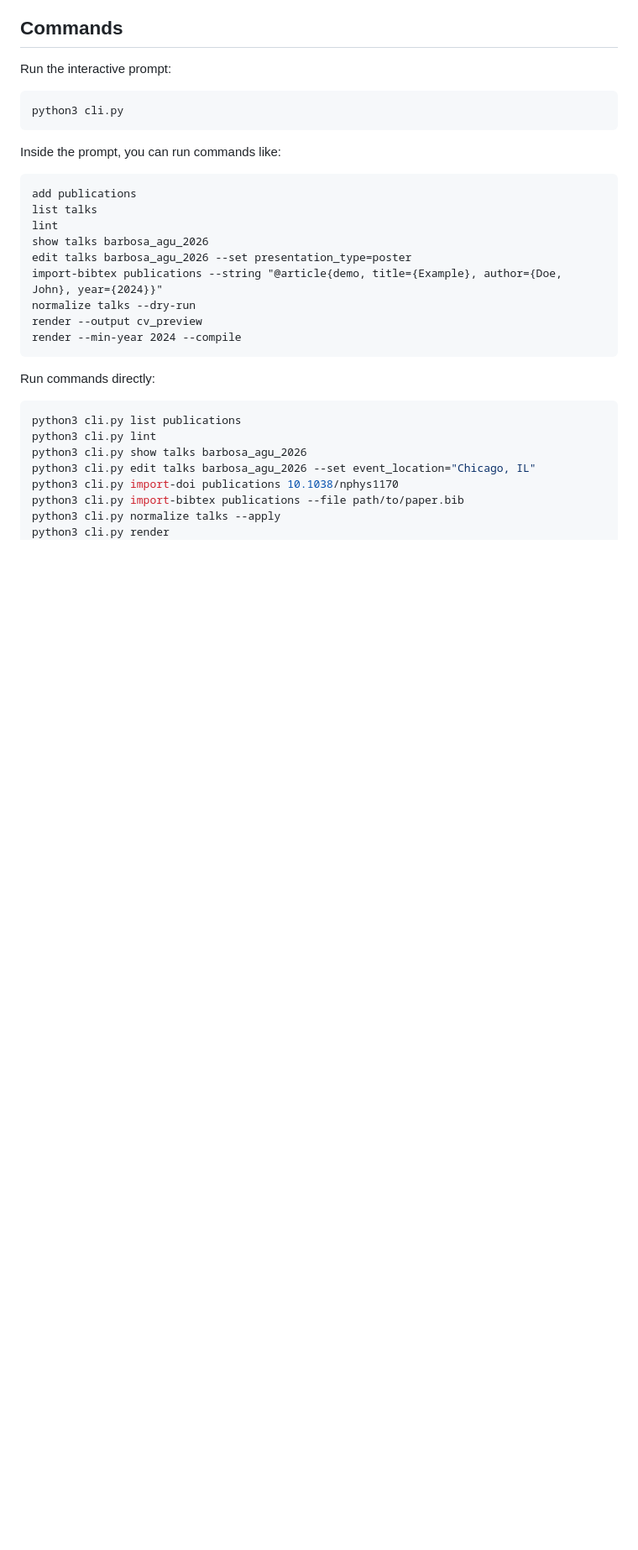
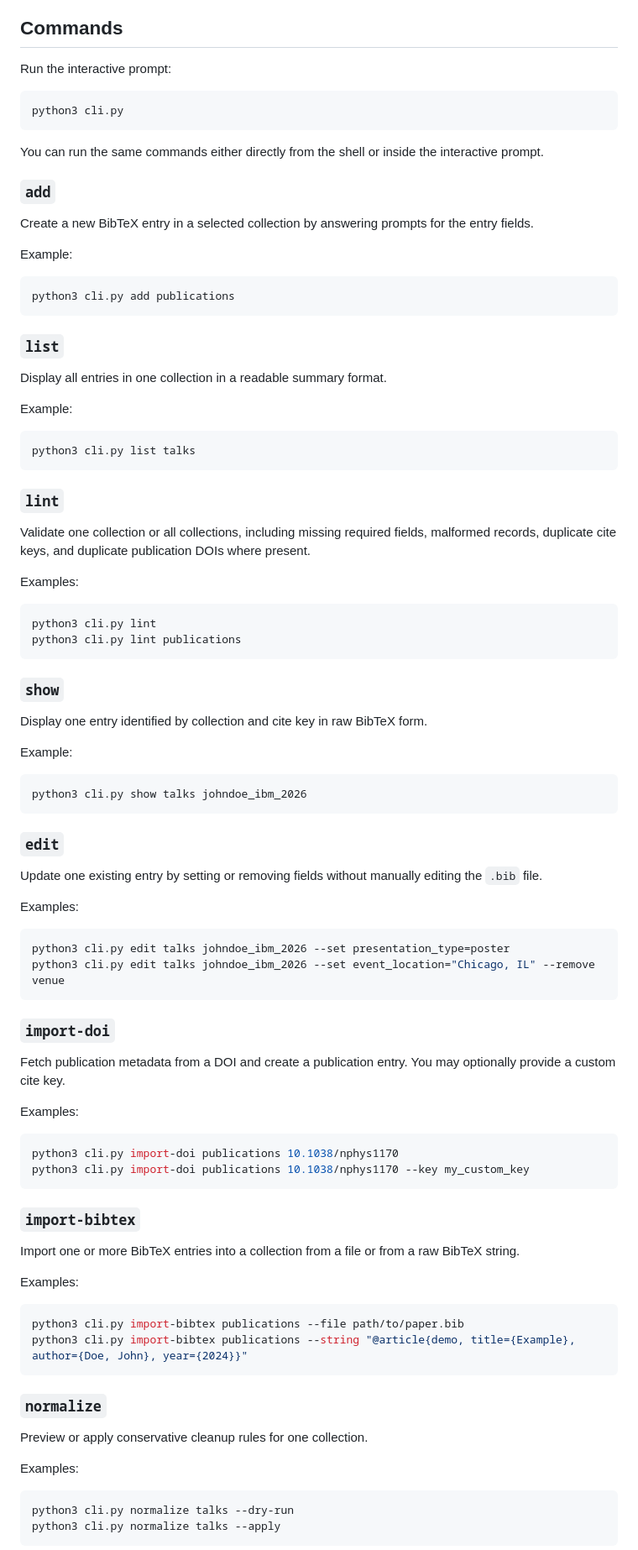
Before and after one commit to hmjbarbosa/pyBibCV, a Markdown page: README.md, the part around one of its changes. Shown at 84% size. Drawn GitHub-style; blank space fills up the shorter version.

````diff
--- a/README.md
+++ b/README.md
@@ -22,27 +22,88 @@ Run the interactive prompt:
 python3 cli.py
 ```
 
-Inside the prompt, you can run commands like:
+You can run the same commands either directly from the shell or inside the interactive prompt.
 
-```text
-add publications
-list talks
-lint
-show talks barbosa_agu_2026
-edit talks barbosa_agu_2026 --set presentation_type=poster
-import-bibtex publications --string "@article{demo, title={Example}, author={Doe, John}, year={2024}}"
-normalize talks --dry-run
-render --output cv_preview
-render --min-year 2024 --compile
+### `add`
+
+Create a new BibTeX entry in a selected collection by answering prompts for the entry fields.
+
+Example:
+
+```bash
+python3 cli.py add publications
 ```
 
-Run commands directly:
+### `list`
+
+Display all entries in one collection in a readable summary format.
+
+Example:
 
 ```bash
-python3 cli.py list publications
+python3 cli.py list talks
+```
+
+### `lint`
+
+Validate one collection or all collections, including missing required fields, malformed records, duplicate cite keys, and duplicate publication DOIs where present.
+
+Examples:
+
+```bash
 python3 cli.py lint
-python3 cli.py show talks barbosa_agu_2026
-python3 cli.py edit talks barbosa_agu_2026 --set event_location="Chicago, IL"
+python3 cli.py lint publications
+```
+
+### `show`
+
+Display one entry identified by collection and cite key in raw BibTeX form.
+
+Example:
+
+```bash
+python3 cli.py show talks johndoe_ibm_2026
+```
+
+### `edit`
+
+Update one existing entry by setting or removing fields without manually editing the `.bib` file.
+
+Examples:
+
+```bash
+python3 cli.py edit talks johndoe_ibm_2026 --set presentation_type=poster
+python3 cli.py edit talks johndoe_ibm_2026 --set event_location="Chicago, IL" --remove venue
+```
+
+### `import-doi`
+
+Fetch publication metadata from a DOI and create a publication entry. You may optionally provide a custom cite key.
+
+Examples:
+
+```bash
 python3 cli.py import-doi publications 10.1038/nphys1170
+python3 cli.py import-doi publications 10.1038/nphys1170 --key my_custom_key
+```
+
+### `import-bibtex`
+
+Import one or more BibTeX entries into a collection from a file or from a raw BibTeX string.
+
+Examples:
+
+```bash
 python3 cli.py import-bibtex publications --file path/to/paper.bib
+python3 cli.py import-bibtex publications --string "@article{demo, title={Example}, author={Doe, John}, year={2024}}"
+```
+
+### `normalize`
+
+Preview or apply conservative cleanup rules for one collection.
+
+Examples:
+
+```bash
+python3 cli.py normalize talks --dry-run
 python3 cli.py normalize talks --apply
````
Also changed, not shown: other parts of README.md (+17 -6 lines).
